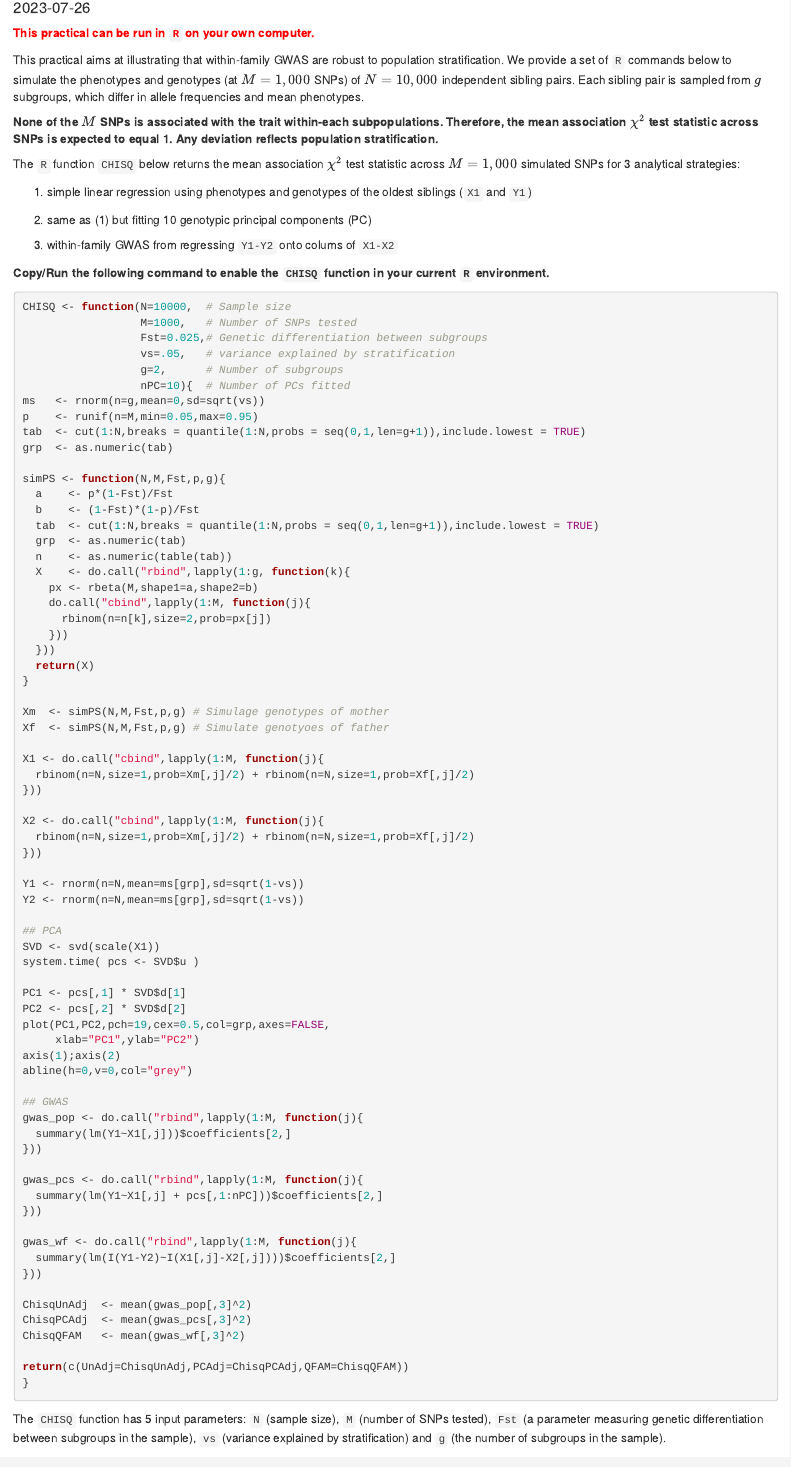
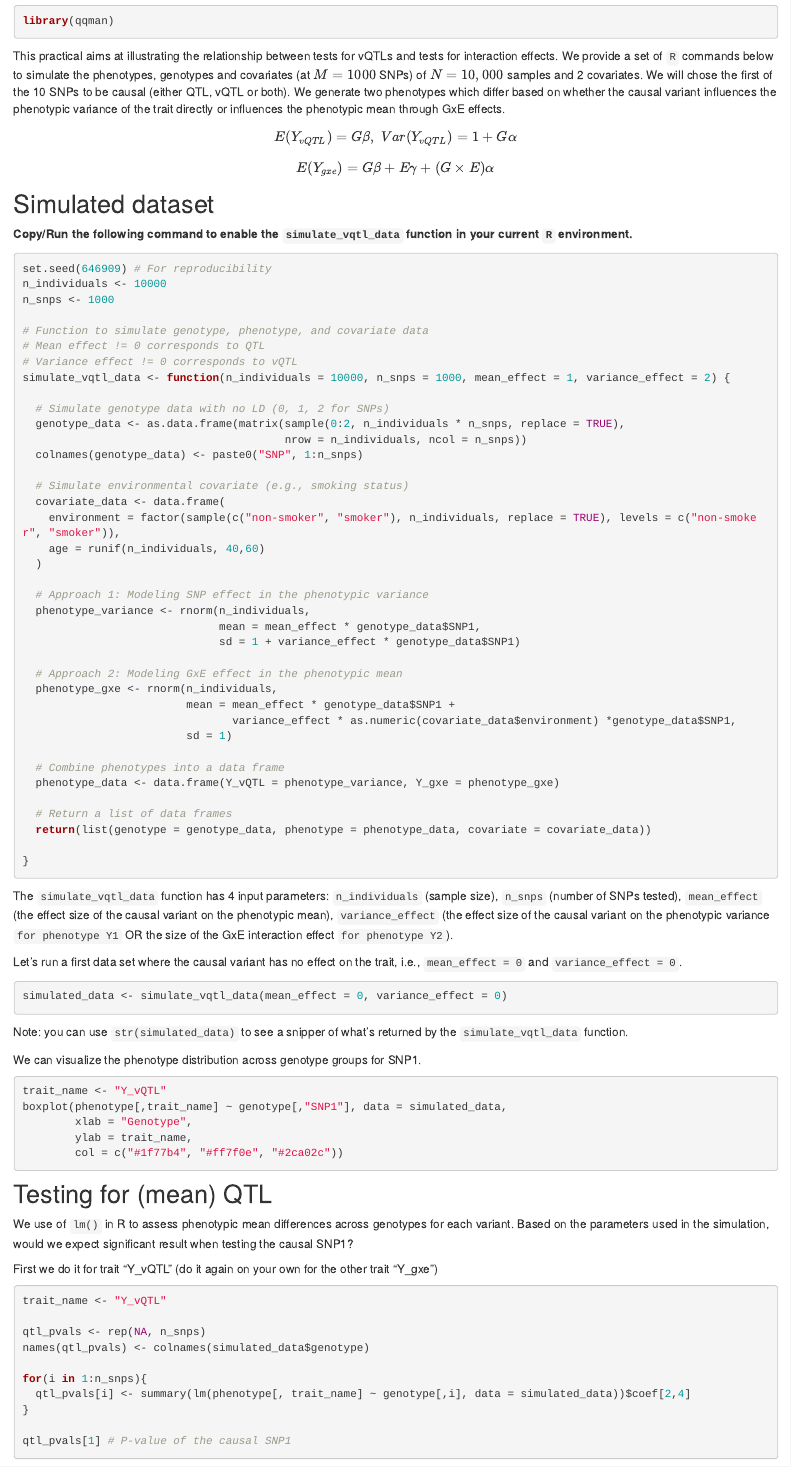
Before and after one commit to joellembatchou/SISG2025_Association_Mapping, an R Markdown document (analysis/QG3_Beyond_Standard_GWAS_practical.Rmd): the page in a window 1100 px wide, from 170 px down before the commit and from 250 px down after it. Rendered offline with R 4.5, knitr and Pandoc, with nearby package versions.

Commit message:
add problem#5

````diff
--- a/analysis/QG3_Beyond_Standard_GWAS_practical.Rmd
+++ b/analysis/QG3_Beyond_Standard_GWAS_practical.Rmd
@@ -1,7 +1,7 @@
 ---
-title: 'Practical 9: Within-family GWAS'
-author: "Summer Institute of Statical Genetics (Module  15)"
-date: '2023-07-26'
+title: 'Interaction testing and vQTL'
+author: "Summer Institute of Statical Genetics (Module  QG3)"
+date: '2025-06-10'
 output:
   html_document: default
   pdf_document: default
@@ -11,4 +11,3 @@ output:
 knitr::opts_chunk$set(echo = TRUE)
 ```
 
-<span style="color:red;">**This practical can be run in `R` on your own computer.**</span>
@@ -17,93 +18,65 @@ knitr::opts_chunk$set(echo = TRUE)
+```{R, eval=FALSE}
+library(qqman)
+```
 
-This practical aims at illustrating that within-family GWAS are robust to population stratification. We provide a set of `R` commands below to simulate the phenotypes and genotypes (at $M=1,000$ SNPs) of $N=10,000$ independent sibling pairs. Each sibling pair is sampled from $g$ subgroups, which differ in allele frequencies and mean phenotypes.
+This practical aims at illustrating the relationship between tests for vQTLs and tests for interaction effects. We provide a set of `R` commands below to simulate the phenotypes, genotypes and covariates (at $M=1000$ SNPs) of $N=10,000$ samples and 2 covariates. We will chose the first of the 10 SNPs to be causal (either QTL, vQTL or both). We generate two phenotypes which differ based on whether the causal variant influences the phenotypic variance of the trait directly or influences the phenotypic mean through GxE effects.
 
-**None of the $M$ SNPs is associated with the trait within-each subpopulations. Therefore, the mean association $\chi^2$ test statistic across SNPs is expected to equal 1. Any deviation reflects population stratification.**
+$$
+E(Y_{vQTL}) = G\beta,\; Var(Y_{vQTL}) = 1 + G\alpha
+$$
 
-The `R` function `CHISQ` below returns the mean association $\chi^2$ test statistic across $M=1,000$ simulated SNPs for 3 analytical strategies:
+$$
+E(Y_{gxe}) = G\beta + E\gamma +  (G\times E)\alpha
+$$
 
-(1) simple linear regression using phenotypes and genotypes of the oldest siblings (`X1` and `Y1`)
+## Simulated dataset
 
-(2) same as (1) but fitting 10 genotypic principal components (PC)
-
-(3) within-family GWAS from regressing `Y1-Y2` onto colums of `X1-X2`
-
-**Copy/Run the following command to enable the `CHISQ` function in your current `R` environment.**
+**Copy/Run the following command to enable the `simulate_vqtl_data` function in your current `R` environment.**
 
 ```{R, eval=FALSE}
-CHISQ <- function(N=10000,  # Sample size
-                  M=1000,   # Number of SNPs tested
-                  Fst=0.025,# Genetic differentiation between subgroups
-                  vs=.05,   # variance explained by stratification
-                  g=2,      # Number of subgroups
-                  nPC=10){  # Number of PCs fitted
-ms   <- rnorm(n=g,mean=0,sd=sqrt(vs))
-p    <- runif(n=M,min=0.05,max=0.95)
-tab  <- cut(1:N,breaks = quantile(1:N,probs = seq(0,1,len=g+1)),include.lowest = TRUE)
-grp  <- as.numeric(tab)
+set.seed(646909) # For reproducibility
+n_individuals <- 10000
+n_snps <- 1000
 
-simPS <- function(N,M,Fst,p,g){
-  a    <- p*(1-Fst)/Fst
-  b    <- (1-Fst)*(1-p)/Fst
-  tab  <- cut(1:N,breaks = quantile(1:N,probs = seq(0,1,len=g+1)),include.lowest = TRUE)
-  grp  <- as.numeric(tab)
-  n    <- as.numeric(table(tab))
-  X    <- do.call("rbind",lapply(1:g, function(k){
-    px <- rbeta(M,shape1=a,shape2=b)
-    do.call("cbind",lapply(1:M, function(j){
-      rbinom(n=n[k],size=2,prob=px[j])
-    }))
-  }))
-  return(X)
-}
+# Function to simulate genotype, phenotype, and covariate data
+# Mean effect != 0 corresponds to QTL
+# Variance effect != 0 corresponds to vQTL
+simulate_vqtl_data <- function(n_individuals = 10000, n_snps = 1000, mean_effect = 1, variance_effect = 2) {
 
-Xm  <- simPS(N,M,Fst,p,g) # Simulage genotypes of mother
-Xf  <- simPS(N,M,Fst,p,g) # Simulate genotyoes of father
+  # Simulate genotype data with no LD (0, 1, 2 for SNPs)
+  genotype_data <- as.data.frame(matrix(sample(0:2, n_individuals * n_snps, replace = TRUE),
+                                        nrow = n_individuals, ncol = n_snps))
+  colnames(genotype_data) <- paste0("SNP", 1:n_snps)
 
-X1 <- do.call("cbind",lapply(1:M, function(j){
-  rbinom(n=N,size=1,prob=Xm[,j]/2) + rbinom(n=N,size=1,prob=Xf[,j]/2)
-}))
+  # Simulate environmental covariate (e.g., smoking status)
+  covariate_data <- data.frame(
+    environment = factor(sample(c("non-smoker", "smoker"), n_individuals, replace = TRUE), levels = c("non-smoker", "smoker")),
+    age = runif(n_individuals, 40,60)
+  )
 
-X2 <- do.call("cbind",lapply(1:M, function(j){
-  rbinom(n=N,size=1,prob=Xm[,j]/2) + rbinom(n=N,size=1,prob=Xf[,j]/2)
-}))
+  # Approach 1: Modeling SNP effect in the phenotypic variance
+  phenotype_variance <- rnorm(n_individuals,
+                              mean = mean_effect * genotype_data$SNP1,
+                              sd = 1 + variance_effect * genotype_data$SNP1)
 
-Y1 <- rnorm(n=N,mean=ms[grp],sd=sqrt(1-vs))
-Y2 <- rnorm(n=N,mean=ms[grp],sd=sqrt(1-vs))
+  # Approach 2: Modeling GxE effect in the phenotypic mean
+  phenotype_gxe <- rnorm(n_individuals,
+                         mean = mean_effect * genotype_data$SNP1 +
+                                variance_effect * as.numeric(covariate_data$environment) *genotype_data$SNP1,
+                         sd = 1)
 
-## PCA
-SVD <- svd(scale(X1))
-system.time( pcs <- SVD$u )
+  # Combine phenotypes into a data frame
+  phenotype_data <- data.frame(Y_vQTL = phenotype_variance, Y_gxe = phenotype_gxe)
 
-PC1 <- pcs[,1] * SVD$d[1]
-PC2 <- pcs[,2] * SVD$d[2]
-plot(PC1,PC2,pch=19,cex=0.5,col=grp,axes=FALSE,
-     xlab="PC1",ylab="PC2")
-axis(1);axis(2)
-abline(h=0,v=0,col="grey")
+  # Return a list of data frames
+  return(list(genotype = genotype_data, phenotype = phenotype_data, covariate = covariate_data))
 
-## GWAS
-gwas_pop <- do.call("rbind",lapply(1:M, function(j){
-  summary(lm(Y1~X1[,j]))$coefficients[2,]
-}))
-
-gwas_pcs <- do.call("rbind",lapply(1:M, function(j){
-  summary(lm(Y1~X1[,j] + pcs[,1:nPC]))$coefficients[2,]
-}))
-
-gwas_wf <- do.call("rbind",lapply(1:M, function(j){
-  summary(lm(I(Y1-Y2)~I(X1[,j]-X2[,j])))$coefficients[2,]
-}))
-
-ChisqUnAdj  <- mean(gwas_pop[,3]^2)
-ChisqPCAdj  <- mean(gwas_pcs[,3]^2)
-ChisqQFAM   <- mean(gwas_wf[,3]^2)
-
-return(c(UnAdj=ChisqUnAdj,PCAdj=ChisqPCAdj,QFAM=ChisqQFAM))
 }
 ```
 
-The `CHISQ` function has 5 input parameters: `N` (sample size), `M` (number of SNPs tested), `Fst` (a parameter measuring genetic differentiation between subgroups in the sample), `vs` (variance explained by stratification) and `g` (the number of subgroups in the sample).
+The `simulate_vqtl_data` function has 4 input parameters: `n_individuals` (sample size), `n_snps` (number of SNPs tested), `mean_effect` (the effect size of the causal variant on the phenotypic mean), `variance_effect` (the effect size of the causal variant on the phenotypic variance `for phenotype Y1` OR the size of the GxE interaction effect `for phenotype Y2`).
 
-Let's run a first sample with `N=10000` individuals, `g=2` subgroups in the sample, `M=1000` SNPs, `Fst=.025` and stratification explaining `vs=.05` of the phenotypic variance.
+Let's run a first data set where the causal variant has no effect on the trait, i.e., `mean_effect = 0` and `variance_effect = 0`.
 
 ```{R, eval=FALSE}
+simulated_data <- simulate_vqtl_data(mean_effect = 0, variance_effect = 0)
@@ -113,7 +83,33 @@ testResults
 ```
 
-This example generates a PCA plot (PC1 vs PC2) showing a neat separation between the two subgroups in the sample. In addition, the mean association test statistic for the unadjusted analysis is `UnAdj`~2.0, which indicates confounding due to population stratification given that none of these SNPS are associated with the phenotype. Note that the mean association test statistic is reduced to `PCAdj`~1.0, when adjusting these analyses for 10 PCs and to `ChisqQFAM`~0.9 for the within-family GWAS.
+Note: you can use `str(simulated_data)` to see a snipper of what's returned by the `simulate_vqtl_data` function.
 
-**Question 1. Change the seed number (check the `set.seed()` function above) and run the previous command (`CHISQ(N=10000,M=1000,Fst=.025,vs=.05,g=2)`) in your own environment. Do you find consistent observations?**
+We can visualize the phenotype distribution across genotype groups for SNP1.
+```{R, eval=FALSE}
+trait_name <- "Y_vQTL"
+boxplot(phenotype[,trait_name] ~ genotype[,"SNP1"], data = simulated_data,
+        xlab = "Genotype",
+        ylab = trait_name,
+        col = c("#1f77b4", "#ff7f0e", "#2ca02c"))
+```
 
-**Question 2. Increase the number of subgroups (e.g.. `g=5`, `g=10`, `g=50`). What can you say about the separation between subgroups on the first two PCs? Is the adjustment for 10 PCs still sufficient to control for inflation? If not, how many PCs do you need to fit and why? What do you observe for the within-family GWAS results?**
+## Testing for (mean) QTL
+
+We use of `lm()` in R to assess phenotypic mean differences across genotypes for each variant. Based on the parameters used in the simulation, would we expect significant result when testing the causal SNP1?
+
+First we do it for trait "Y_vQTL" (do it again on your own for the other trait "Y_gxe")
+```{R, eval=FALSE}
+trait_name <- "Y_vQTL"
+
+qtl_pvals <- rep(NA, n_snps)
+names(qtl_pvals) <- colnames(simulated_data$genotype)
+
+for(i in 1:n_snps){
+  qtl_pvals[i] <- summary(lm(phenotype[, trait_name] ~ genotype[,i], data = simulated_data))$coef[2,4]
+}
+
+qtl_pvals[1] # P-value of the causal SNP1
+```
+
+You can make a qq plot to visualize the p-values highlighting the causal SNP1.
+```{R, eval=FALSE}
@@ -120,2 +122,7 @@ This example generates a PCA plot (PC1 vs PC2) showing a neat separation between
+## Testing for vQTL
+
+We make use of Levene's test to assess phenotypic variance differences across genotypes for each variant.
+
+**Copy/Run the following command to enable the `levene_test` function in your current `R` environment.**
 
 ```{R, eval=FALSE}
@@ -127,0 +136 @@ CHISQ(N=10000,M=1000,Fst=.025,vs=.05,g=50,nPC=50)
+  for(i in 1:n_snps){
@@ -128,2 +150,3 @@ CHISQ(N=10000,M=1000,Fst=.025,vs=.05,g=50,nPC=50)
 ```
 
+Based on the parameters used in the simulation, would we expect significant result when testing the causal SNP1?
@@ -131,3 +153,3 @@ CHISQ(N=10000,M=1000,Fst=.025,vs=.05,g=50,nPC=50)
 
 ```{R, eval=FALSE}
-CHISQ(N=10000,M=1000,Fst=.1,vs=.1,g=50,nPC=10)
+trait_name <- "Y_vQTL"
@@ -135,0 +162 @@ CHISQ(N=10000,M=1000,Fst=.1,vs=.1,g=50,nPC=10)
+```{R, eval=FALSE}
@@ -135,0 +168,11 @@ CHISQ(N=10000,M=1000,Fst=.1,vs=.1,g=50,nPC=10)
+## Testing for GxE
+
+We again use of `lm()` in R  but this time also include an interaction term with the environment.
+
+```{R, eval=FALSE}
+trait_name <- "Y_vQTL"
+
+gxe_pvals <- rep(NA, n_snps)
+names(gxe_pvals) <- colnames(simulated_data$genotype)
+
+for(i in 1:n_snps){
@@ -135,0 +186 @@ CHISQ(N=10000,M=1000,Fst=.1,vs=.1,g=50,nPC=10)
+```{R, eval=FALSE}
@@ -135,0 +193,6 @@ CHISQ(N=10000,M=1000,Fst=.1,vs=.1,g=50,nPC=10)
+Check these tests for both phenotypes `Y_vQTL` and `Y_gxe`.
+
+### Exploration across scenarios
+Modify `mean_effect` and `variance_effect` to simulate different scenarios:
+
+* SNP1 affects only the mean (`variance_effect = 0`).
````
Also changed, not shown: analysis/QG3_Beyond_Standard_GWAS_practical.Rmd (66 more changed lines).
